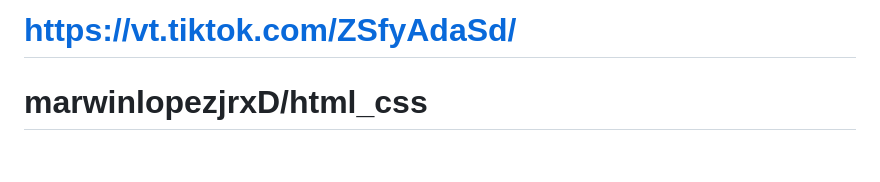
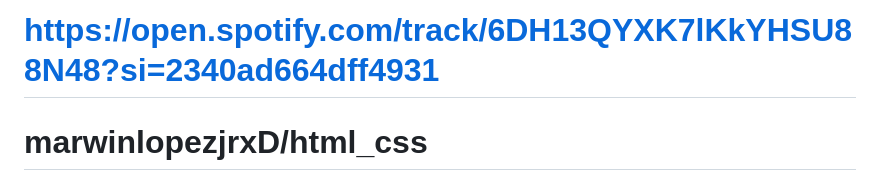
Before and after one commit to marwinlopezjrxD/html_css, a Markdown page: README.md, the part around the change. Drawn GitHub-style; blank space fills up the shorter version.

```diff
--- a/README.md
+++ b/README.md
@@ -1,4 +1,4 @@
-# https://vt.tiktok.com/ZSfyAdaSd/
+# https://open.spotify.com/track/6DH13QYXK7lKkYHSU88N48?si=2340ad664dff4931
 
 # marwinlopezjrxD/html_css
 
```
